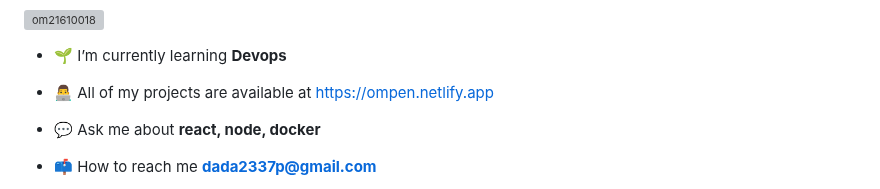
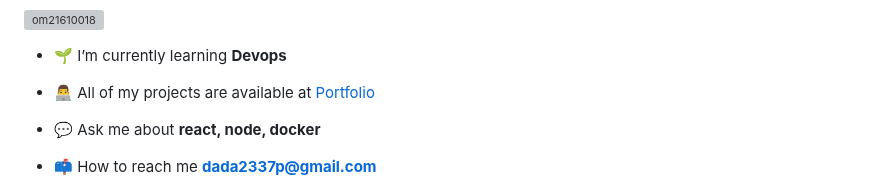
Before and after one commit to Om21610018/Om21610018, a Markdown page: README.md, the part around the change. Drawn GitHub-style; grey boxes are pictures that could not be loaded.

```diff
--- a/README.md
+++ b/README.md
@@ -5,7 +5,7 @@
 
 - 🌱 I’m currently learning **Devops**
 
-- 👨‍💻 All of my projects are available at [https://ompen.netlify.app](https://namokar.netlify.app)
+- 👨‍💻 All of my projects are available at [Portfolio](https://namokar.netlify.app)
 
 - 💬 Ask me about **react, node, docker**
 
```
